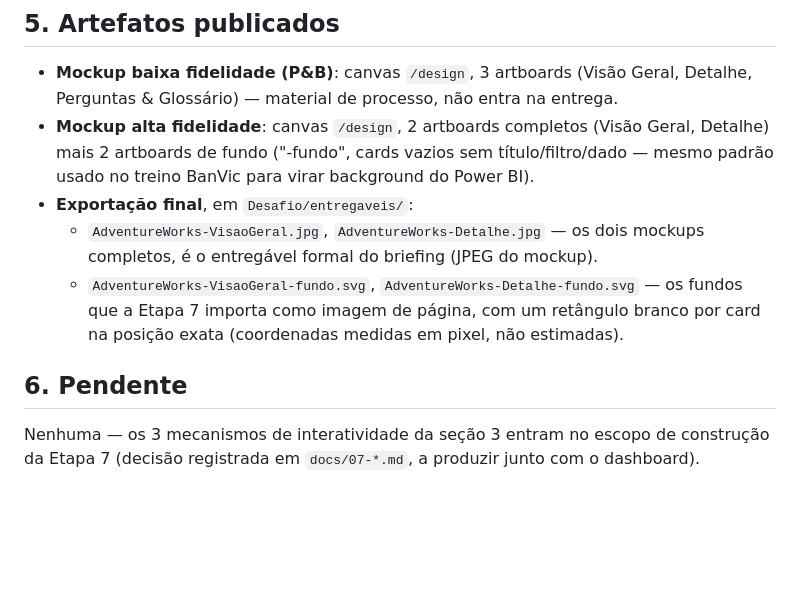
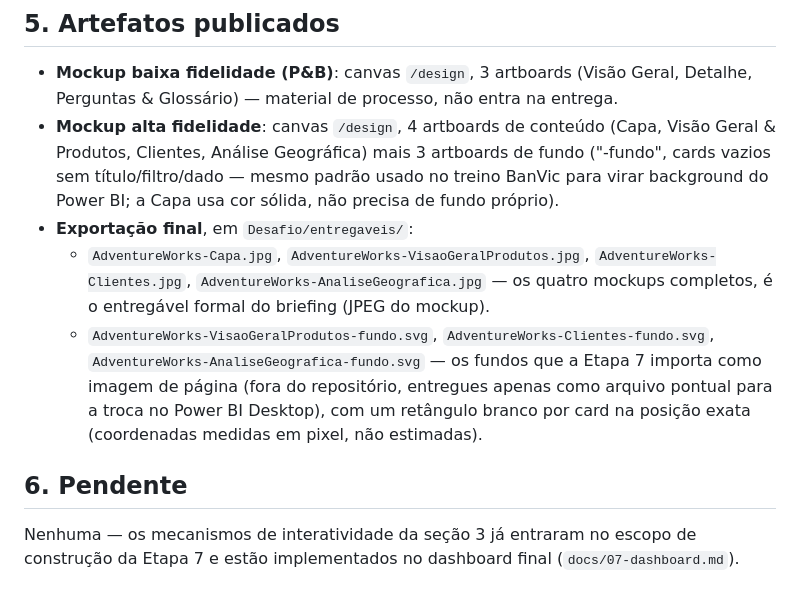
Before and after one commit to jessefreire/certificacao-ae-adventureworks, a Markdown page: docs/06-mockup.md, the part around one of its changes. GitHub-like rendering; blank space fills up the shorter version.

```diff
--- a/docs/06-mockup.md
+++ b/docs/06-mockup.md
@@ -101,17 +130,21 @@ implementação na Etapa 7, com o objeto real do Power BI por trás de cada um:
 
 - **Mockup baixa fidelidade (P&B)**: canvas `/design`, 3 artboards (Visão Geral, Detalhe,
   Perguntas & Glossário) — material de processo, não entra na entrega.
-- **Mockup alta fidelidade**: canvas `/design`, 2 artboards completos (Visão Geral, Detalhe)
-  mais 2 artboards de fundo ("-fundo", cards vazios sem título/filtro/dado — mesmo padrão
-  usado no treino BanVic para virar background do Power BI).
+- **Mockup alta fidelidade**: canvas `/design`, 4 artboards de conteúdo (Capa, Visão Geral &
+  Produtos, Clientes, Análise Geográfica) mais 3 artboards de fundo ("-fundo", cards vazios
+  sem título/filtro/dado — mesmo padrão usado no treino BanVic para virar background do
+  Power BI; a Capa usa cor sólida, não precisa de fundo próprio).
 - **Exportação final**, em `Desafio/entregaveis/`:
-  - `AdventureWorks-VisaoGeral.jpg`, `AdventureWorks-Detalhe.jpg` — os dois mockups completos,
-    é o entregável formal do briefing (JPEG do mockup).
-  - `AdventureWorks-VisaoGeral-fundo.svg`, `AdventureWorks-Detalhe-fundo.svg` — os fundos que
-    a Etapa 7 importa como imagem de página, com um retângulo branco por card na posição
-    exata (coordenadas medidas em pixel, não estimadas).
+  - `AdventureWorks-Capa.jpg`, `AdventureWorks-VisaoGeralProdutos.jpg`,
+    `AdventureWorks-Clientes.jpg`, `AdventureWorks-AnaliseGeografica.jpg` — os quatro
+    mockups completos, é o entregável formal do briefing (JPEG do mockup).
+  - `AdventureWorks-VisaoGeralProdutos-fundo.svg`, `AdventureWorks-Clientes-fundo.svg`,
+    `AdventureWorks-AnaliseGeografica-fundo.svg` — os fundos que a Etapa 7 importa como
+    imagem de página (fora do repositório, entregues apenas como arquivo pontual para a
+    troca no Power BI Desktop), com um retângulo branco por card na posição exata
+    (coordenadas medidas em pixel, não estimadas).
 
 ## 6. Pendente
 
-Nenhuma — os 3 mecanismos de interatividade da seção 3 entram no escopo de construção da
-Etapa 7 (decisão registrada em `docs/07-*.md`, a produzir junto com o dashboard).
+Nenhuma — os mecanismos de interatividade da seção 3 já entraram no escopo de construção
+da Etapa 7 e estão implementados no dashboard final (`docs/07-dashboard.md`).
```
Also changed, not shown: other parts of docs/06-mockup.md (+70 -41 lines), docs/07-dashboard.md (+9 -10 lines).
